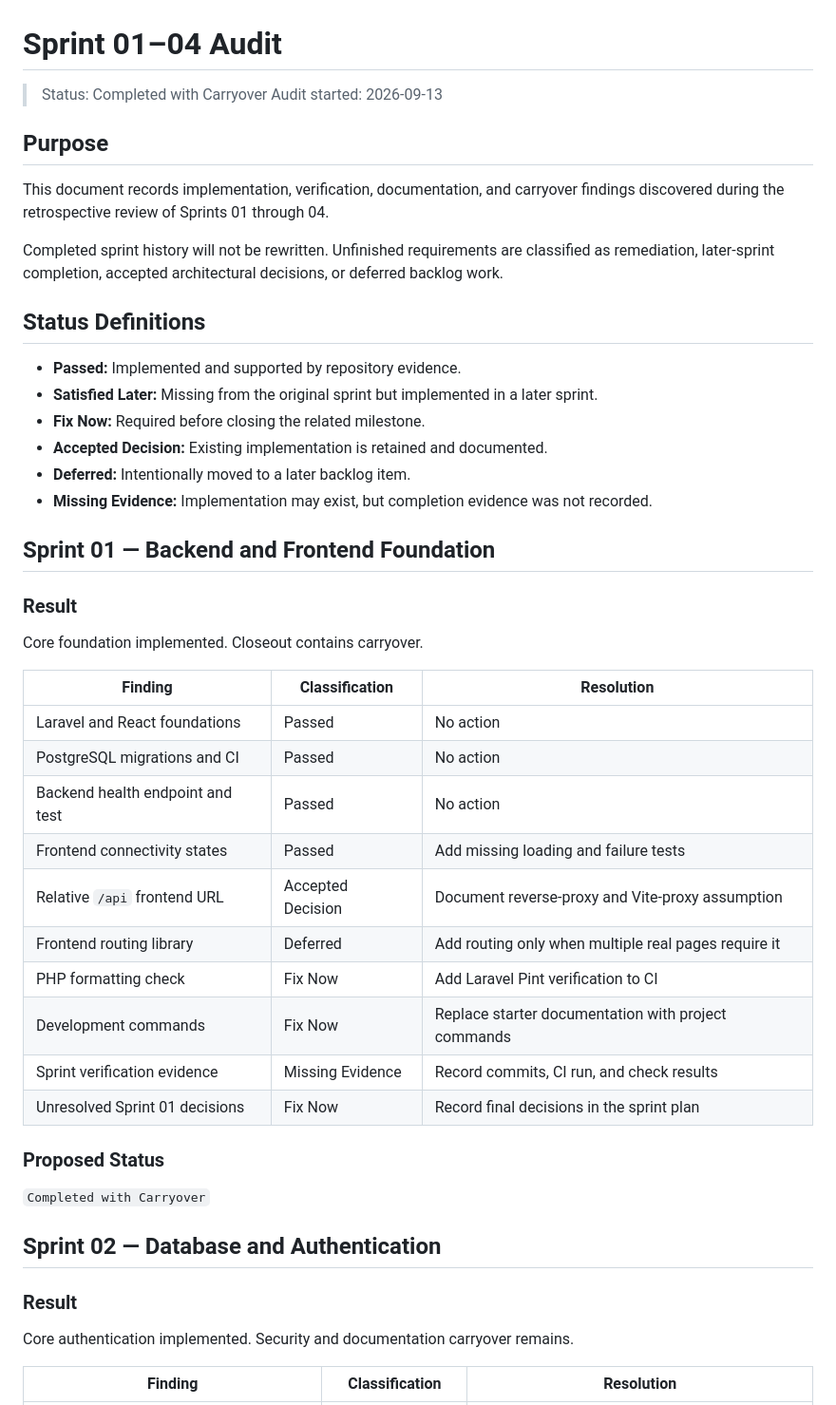
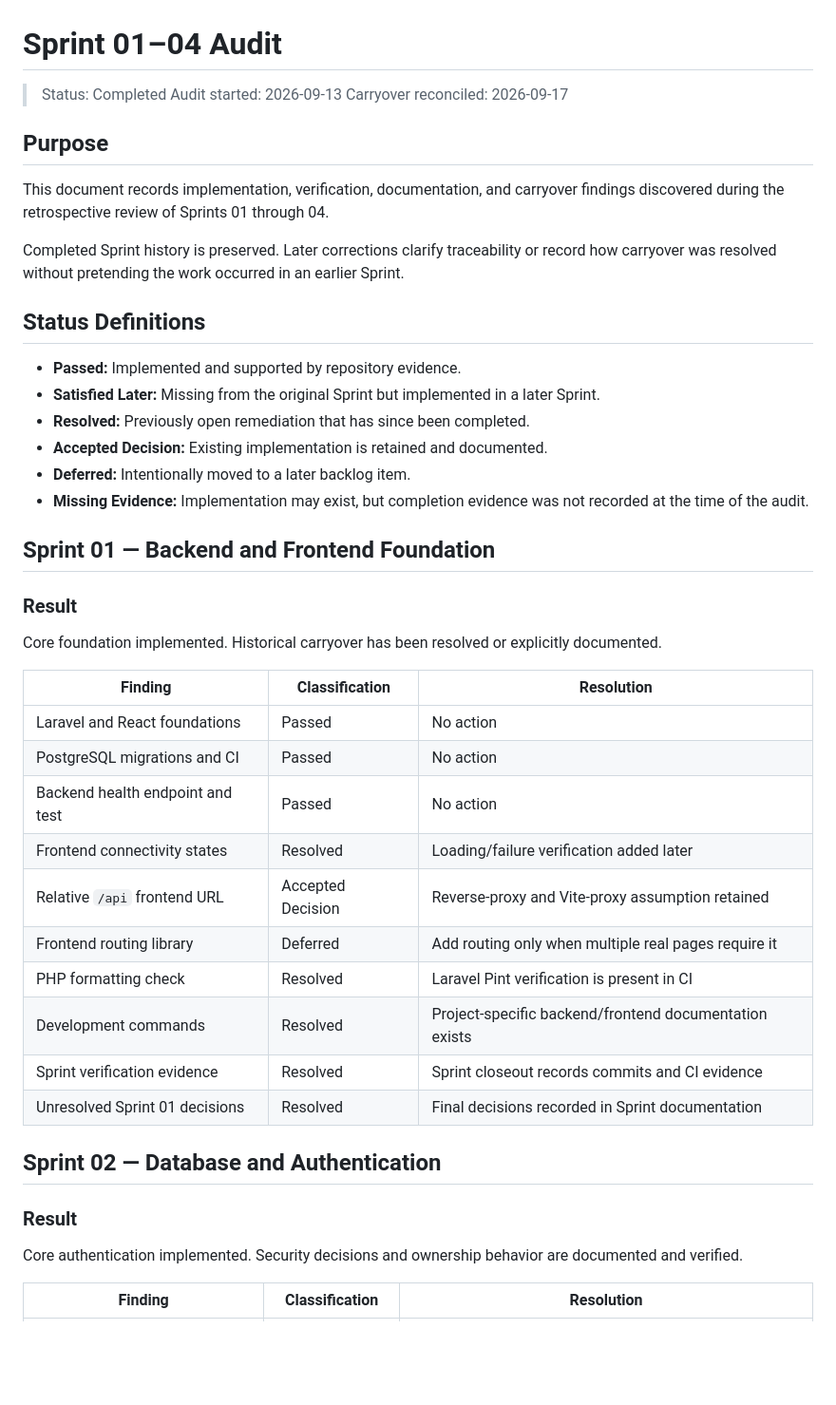
Before and after one commit to Farhad-Valizadegan/Web-OmniDesk, a Markdown page: docs/Project-Management/sprint-01-04-audit.md, the part around one of its changes. Shown at 95% size. GitHub-like rendering; blank space fills up the shorter version.

```diff
--- a/docs/Project-Management/sprint-01-04-audit.md
+++ b/docs/Project-Management/sprint-01-04-audit.md
@@ -1,51 +1,48 @@
 # Sprint 01–04 Audit
 
-> Status: Completed with Carryover
+> Status: Completed
 > Audit started: 2026-09-13
+> Carryover reconciled: 2026-09-17
 
 ## Purpose
 
 This document records implementation, verification, documentation, and carryover findings discovered during the retrospective review of Sprints 01 through 04.
 
-Completed sprint history will not be rewritten. Unfinished requirements are classified as remediation, later-sprint completion, accepted architectural decisions, or deferred backlog work.
+Completed Sprint history is preserved. Later corrections clarify traceability or record how carryover was resolved without pretending the work occurred in an earlier Sprint.
 
 ## Status Definitions
 
 - **Passed:** Implemented and supported by repository evidence.
-- **Satisfied Later:** Missing from the original sprint but implemented in a later sprint.
-- **Fix Now:** Required before closing the related milestone.
+- **Satisfied Later:** Missing from the original Sprint but implemented in a later Sprint.
+- **Resolved:** Previously open remediation that has since been completed.
 - **Accepted Decision:** Existing implementation is retained and documented.
 - **Deferred:** Intentionally moved to a later backlog item.
-- **Missing Evidence:** Implementation may exist, but completion evidence was not recorded.
+- **Missing Evidence:** Implementation may exist, but completion evidence was not recorded at the time of the audit.
 
 ## Sprint 01 — Backend and Frontend Foundation
 
 ### Result
 
-Core foundation implemented. Closeout contains carryover.
+Core foundation implemented. Historical carryover has been resolved or explicitly documented.
 
 | Finding | Classification | Resolution |
 |---|---|---|
 | Laravel and React foundations | Passed | No action |
 | PostgreSQL migrations and CI | Passed | No action |
 | Backend health endpoint and test | Passed | No action |
-| Frontend connectivity states | Passed | Add missing loading and failure tests |
-| Relative `/api` frontend URL | Accepted Decision | Document reverse-proxy and Vite-proxy assumption |
+| Frontend connectivity states | Resolved | Loading/failure verification added later |
+| Relative `/api` frontend URL | Accepted Decision | Reverse-proxy and Vite-proxy assumption retained |
 | Frontend routing library | Deferred | Add routing only when multiple real pages require it |
-| PHP formatting check | Fix Now | Add Laravel Pint verification to CI |
-| Development commands | Fix Now | Replace starter documentation with project commands |
-| Sprint verification evidence | Missing Evidence | Record commits, CI run, and check results |
-| Unresolved Sprint 01 decisions | Fix Now | Record final decisions in the sprint plan |
-
-### Proposed Status
-
-`Completed with Carryover`
+| PHP formatting check | Resolved | Laravel Pint verification is present in CI |
+| Development commands | Resolved | Project-specific backend/frontend documentation exists |
+| Sprint verification evidence | Resolved | Sprint closeout records commits and CI evidence |
+| Unresolved Sprint 01 decisions | Resolved | Final decisions recorded in Sprint documentation |
 
 ## Sprint 02 — Database and Authentication
 
 ### Result
 
-Core authentication implemented. Security and documentation carryover remains.
+Core authentication implemented. Security decisions and ownership behavior are documented and verified.
 
 | Finding | Classification | Resolution |
 |---|---|---|
```
Also changed, not shown: other parts of docs/Project-Management/sprint-01-04-audit.md (+31 -51 lines).
